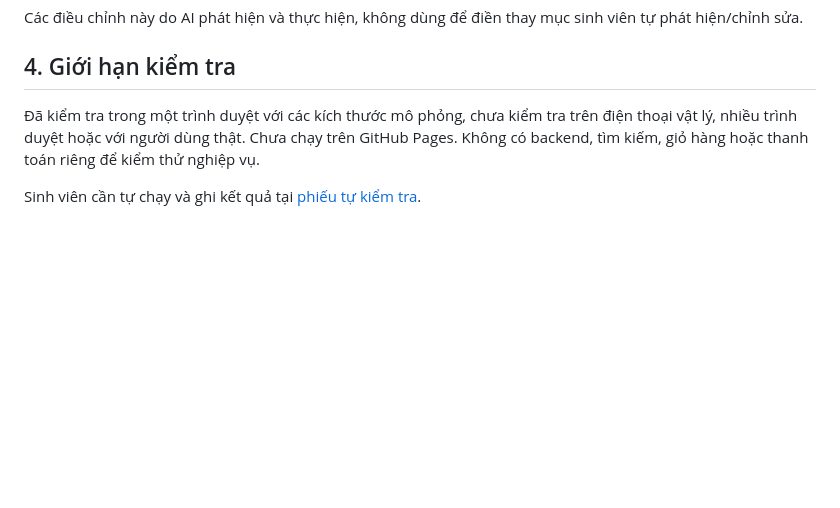
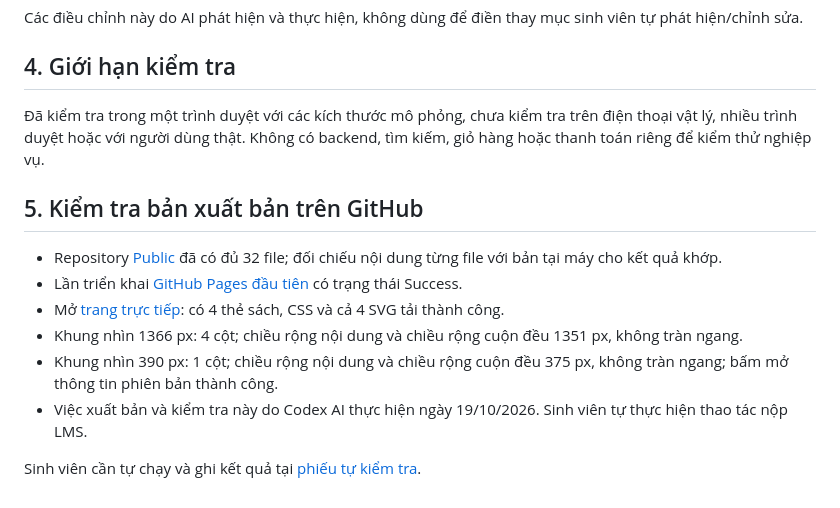
Before and after one commit to QuangDuc-qidu/ptudtmdt-chuong1-fahasa-ui, a Markdown page: docs/KIEM_THU.md, the part around the change. Drawn GitHub-style; blank space fills up the shorter version.

Commit message:
Record verified GitHub Pages publication

```diff
--- a/docs/KIEM_THU.md
+++ b/docs/KIEM_THU.md
@@ -41,6 +41,15 @@ Các điều chỉnh này do AI phát hiện và thực hiện, không dùng đ
 
 ## 4. Giới hạn kiểm tra
 
-Đã kiểm tra trong một trình duyệt với các kích thước mô phỏng, chưa kiểm tra trên điện thoại vật lý, nhiều trình duyệt hoặc với người dùng thật. Chưa chạy trên GitHub Pages. Không có backend, tìm kiếm, giỏ hàng hoặc thanh toán riêng để kiểm thử nghiệp vụ.
+Đã kiểm tra trong một trình duyệt với các kích thước mô phỏng, chưa kiểm tra trên điện thoại vật lý, nhiều trình duyệt hoặc với người dùng thật. Không có backend, tìm kiếm, giỏ hàng hoặc thanh toán riêng để kiểm thử nghiệp vụ.
+
+## 5. Kiểm tra bản xuất bản trên GitHub
+
+- Repository [Public](https://github.com/QuangDuc-qidu/ptudtmdt-chuong1-fahasa-ui) đã có đủ 32 file; đối chiếu nội dung từng file với bản tại máy cho kết quả khớp.
+- Lần triển khai [GitHub Pages đầu tiên](https://github.com/QuangDuc-qidu/ptudtmdt-chuong1-fahasa-ui/actions/runs/39206198189) có trạng thái Success.
+- Mở [trang trực tiếp](https://quangduc-qidu.github.io/ptudtmdt-chuong1-fahasa-ui/): có 4 thẻ sách, CSS và cả 4 SVG tải thành công.
+- Khung nhìn 1366 px: 4 cột; chiều rộng nội dung và chiều rộng cuộn đều 1351 px, không tràn ngang.
+- Khung nhìn 390 px: 1 cột; chiều rộng nội dung và chiều rộng cuộn đều 375 px, không tràn ngang; bấm mở thông tin phiên bản thành công.
+- Việc xuất bản và kiểm tra này do Codex AI thực hiện ngày 19/10/2026. Sinh viên tự thực hiện thao tác nộp LMS.
 
 Sinh viên cần tự chạy và ghi kết quả tại [phiếu tự kiểm tra](TU_KIEM_TRA_CA_NHAN.md).
```
